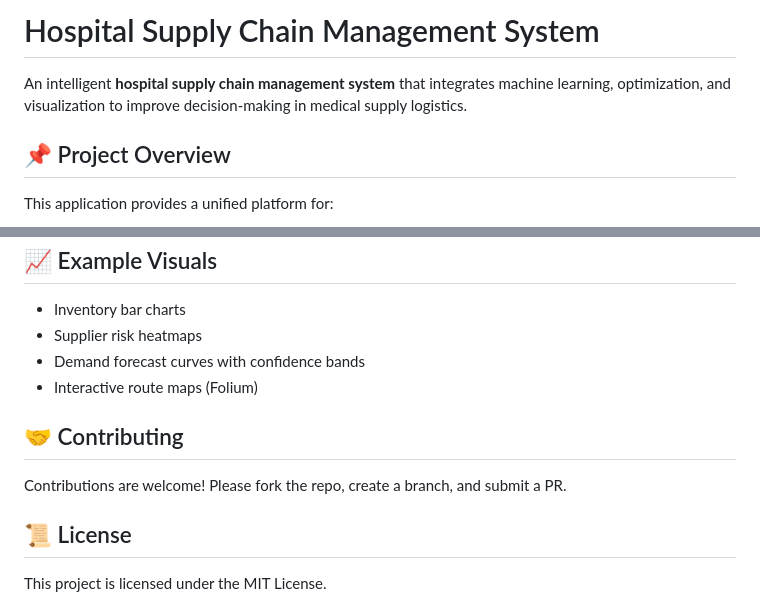
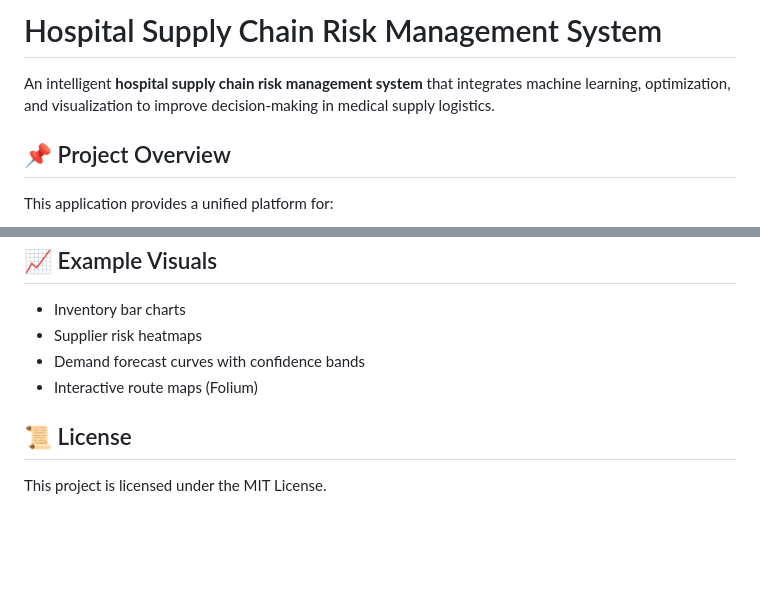
Before and after one commit to ab1neet/AI-Driven-Hospital-SCM, a Markdown page: README.md, 2 parts joined by grey strips. Rendered like a GitHub page; blank space fills up the shorter version.

```diff
--- a/README.md
+++ b/README.md
@@ -1,6 +1,6 @@
-# Hospital Supply Chain Management System
+# Hospital Supply Chain Risk Management System
 
-An intelligent **hospital supply chain management system** that integrates machine learning, optimization, and visualization to improve decision-making in medical supply logistics.
+An intelligent **hospital supply chain risk management system** that integrates machine learning, optimization, and visualization to improve decision-making in medical supply logistics.
 
 ## 📌 Project Overview
 This application provides a unified platform for:
@@ -75,8 +75,5 @@ Additional requirements:
 - Demand forecast curves with confidence bands
 - Interactive route maps (Folium)
 
-## 🤝 Contributing
-Contributions are welcome! Please fork the repo, create a branch, and submit a PR.
-
 ## 📜 License
 This project is licensed under the MIT License.
```
